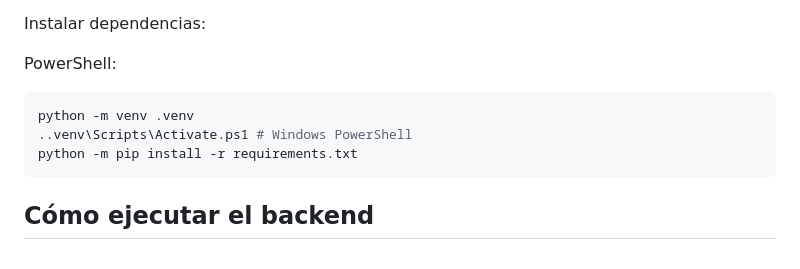
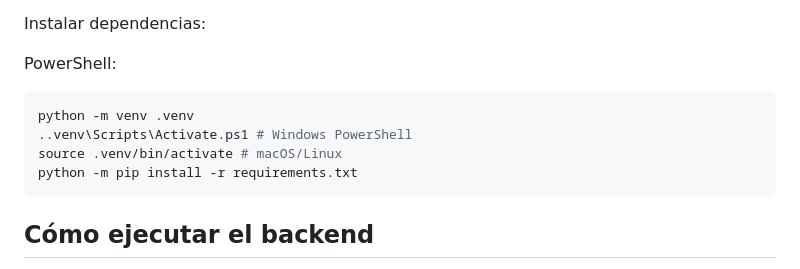
Before and after one commit to Jm0nti/TrackIt-Demo, a Markdown page: README.md, the part around the change. GitHub-like rendering.

Commit message:
README: macOS initialization

````diff
--- a/README.md
+++ b/README.md
@@ -31,6 +31,7 @@ PowerShell:
 ```powershell
 python -m venv .venv
 ..venv\Scripts\Activate.ps1 # Windows PowerShell
+source .venv/bin/activate # macOS/Linux
 python -m pip install -r requirements.txt
 ```
 
````
